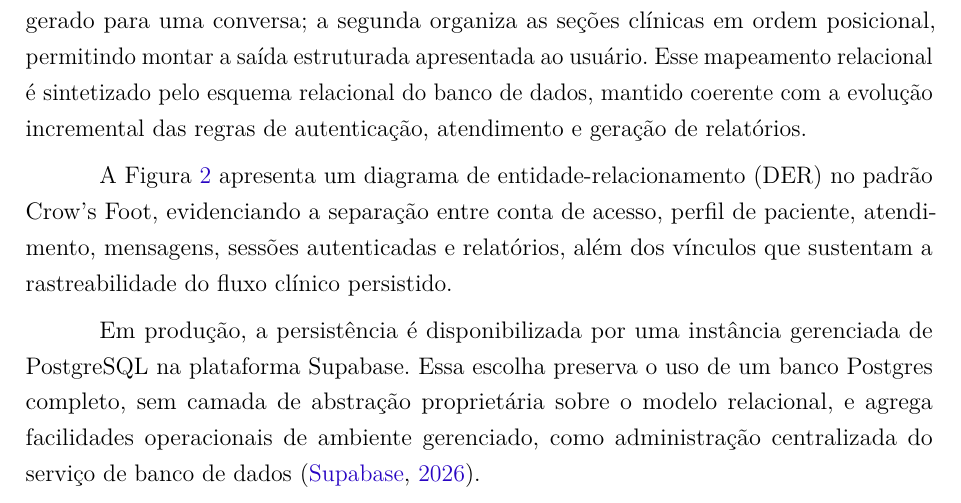
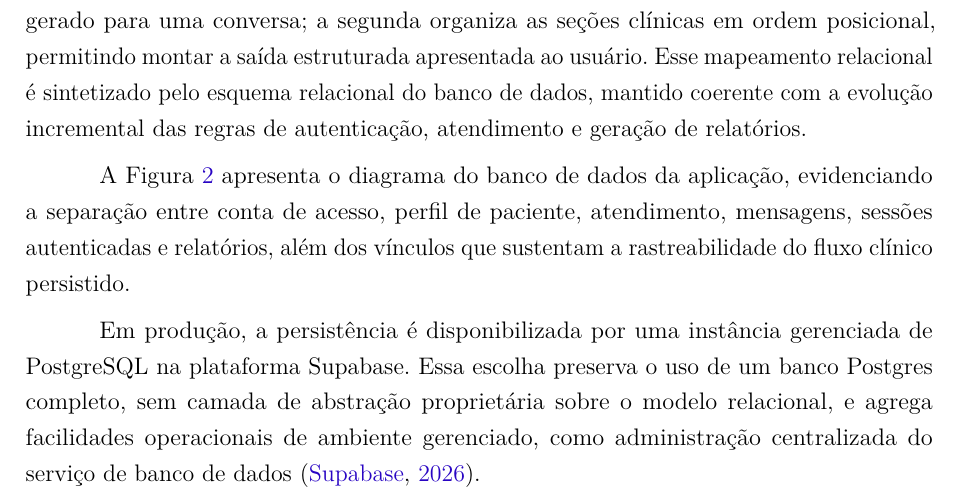
Before and after one commit to henriqtorresl/TCC, a LaTeX thesis (docs/latex/tcc.tex, which reads docs/latex/editaveis/textoepostexto.tex): part of page 45 of 87, cut so that both start at the same text. Compiled offline with pdfLaTeX.

Commit message:
fix: update database diagram caption for clarity

```diff
--- a/docs/latex/editaveis/textoepostexto.tex
+++ b/docs/latex/editaveis/textoepostexto.tex
@@ -222,10 +222,9 @@ incremental das regras de autenticação, atendimento e geração de relatórios
   \label{fig:der-banco}
 \end{figure}
 
-A Figura~\ref{fig:der-banco} apresenta um diagrama de entidade-relacionamento (DER) no padrão
-Crow's Foot, evidenciando a separação entre conta de acesso, perfil de paciente, atendimento,
-mensagens, sessões autenticadas e relatórios, além dos vínculos que sustentam a rastreabilidade
-do fluxo clínico persistido.
+A Figura~\ref{fig:der-banco} apresenta o diagrama do banco de dados da aplicação, evidenciando a
+separação entre conta de acesso, perfil de paciente, atendimento, mensagens, sessões autenticadas
+e relatórios, além dos vínculos que sustentam a rastreabilidade do fluxo clínico persistido.
 
 Em produção, a persistência é disponibilizada por uma instância gerenciada de PostgreSQL na
 plataforma Supabase. Essa escolha preserva o uso de um banco Postgres completo, sem camada de
```
Also changed, not shown: docs/latex/editaveis/textoepostexto.tex (2 more changed lines).
